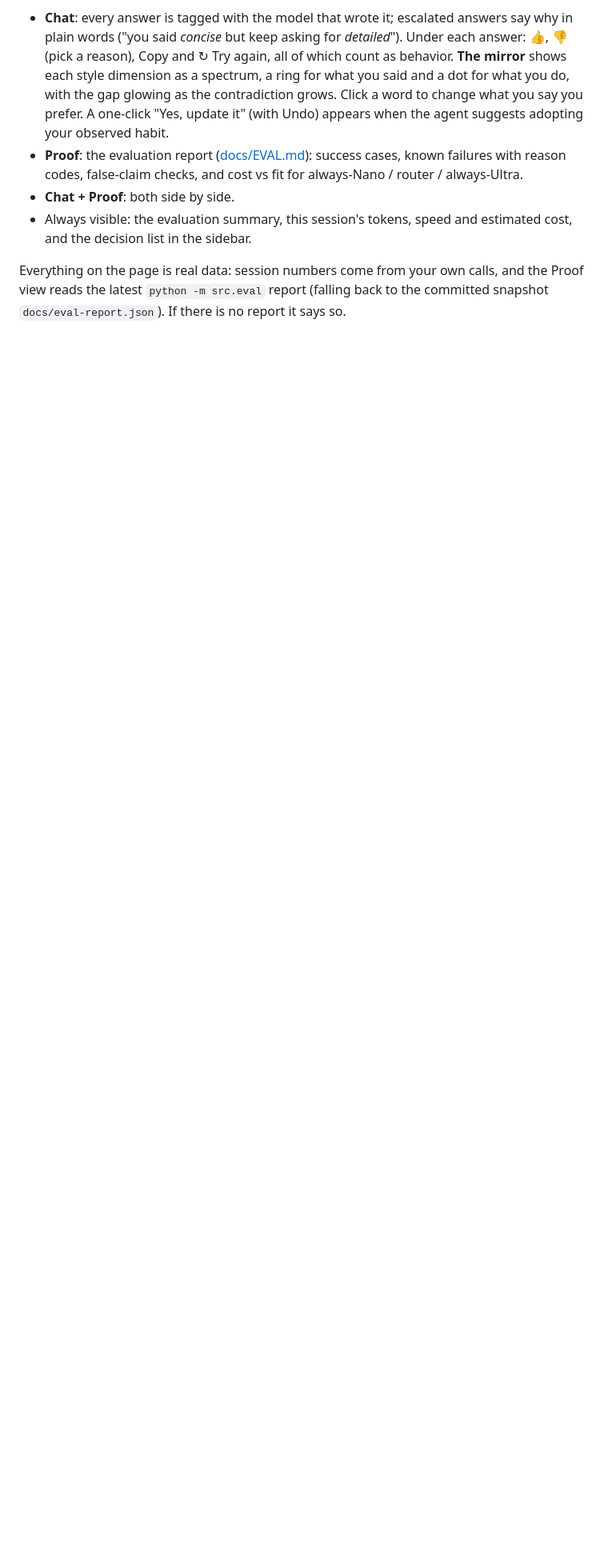
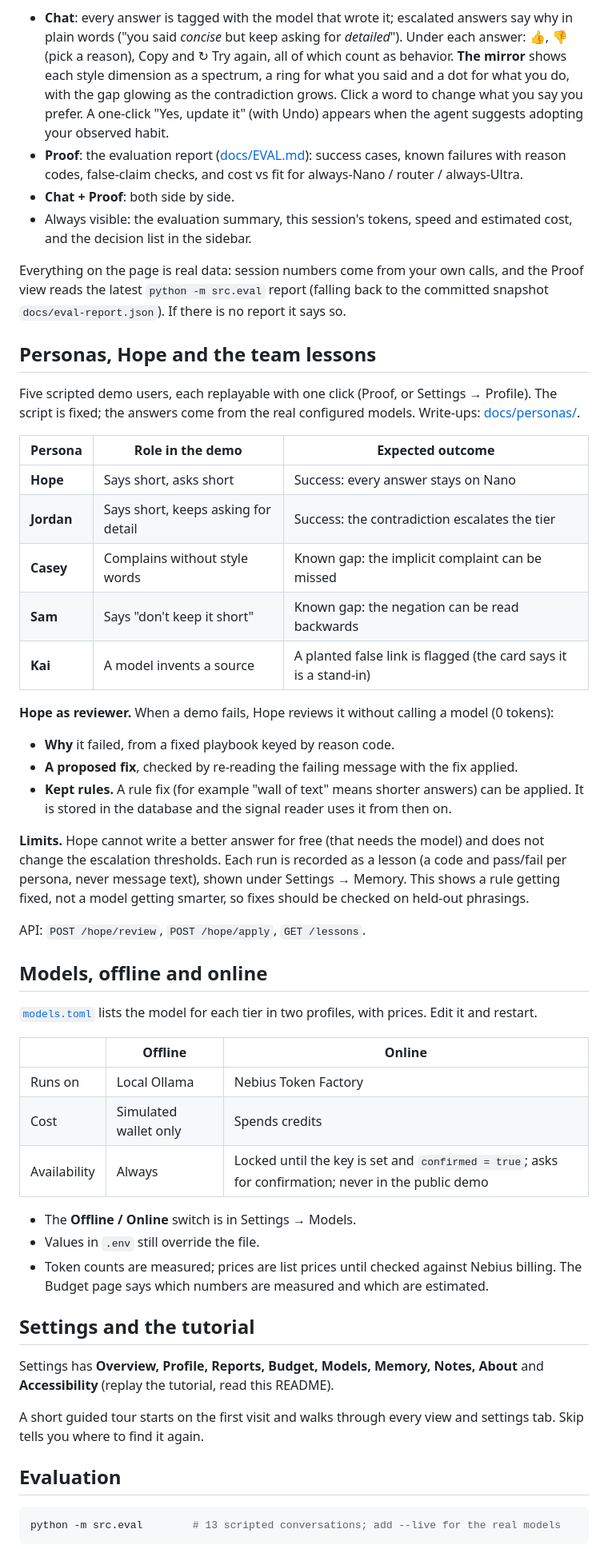
Before and after one commit to omkar-ramesh/The-dissonance-router, a Markdown page: README.md, the part around one of its changes. Shown at 80% size. Rendered like a GitHub page; blank space fills up the shorter version.

Commit message:
Restructure README: lists, tables, consistent spacing
Feature sections split into short intros with bullets, persona and offline/online tables, reference sections grouped at the end.

````diff
--- a/README.md
+++ b/README.md
@@ -125,3 +125,51 @@ One page, three views (left sidebar, or `/?view=chat|both|proof`). **▶ Play th
 
 Everything on the page is real data: session numbers come from your own calls, and the Proof view reads the latest `python -m src.eval` report (falling back to the committed snapshot `docs/eval-report.json`). If there is no report it says so.
 
+## Personas, Hope and the team lessons
+
+Five scripted demo users, each replayable with one click (Proof, or Settings → Profile). The script is fixed; the answers come from the real configured models. Write-ups: [docs/personas/](docs/personas/).
+
+| Persona | Role in the demo | Expected outcome |
+|---|---|---|
+| **Hope** | Says short, asks short | Success: every answer stays on Nano |
+| **Jordan** | Says short, keeps asking for detail | Success: the contradiction escalates the tier |
+| **Casey** | Complains without style words | Known gap: the implicit complaint can be missed |
+| **Sam** | Says "don't keep it short" | Known gap: the negation can be read backwards |
+| **Kai** | A model invents a source | A planted false link is flagged (the card says it is a stand-in) |
+
+**Hope as reviewer.** When a demo fails, Hope reviews it without calling a model (0 tokens):
+
+- **Why** it failed, from a fixed playbook keyed by reason code.
+- **A proposed fix**, checked by re-reading the failing message with the fix applied.
+- **Kept rules.** A rule fix (for example "wall of text" means shorter answers) can be applied. It is stored in the database and the signal reader uses it from then on.
+
+**Limits.** Hope cannot write a better answer for free (that needs the model) and does not change the escalation thresholds. Each run is recorded as a lesson (a code and pass/fail per persona, never message text), shown under Settings → Memory. This shows a rule getting fixed, not a model getting smarter, so fixes should be checked on held-out phrasings.
+
+API: `POST /hope/review`, `POST /hope/apply`, `GET /lessons`.
+
+## Models, offline and online
+
+[`models.toml`](models.toml) lists the model for each tier in two profiles, with prices. Edit it and restart.
+
+| | Offline | Online |
+|---|---|---|
+| Runs on | Local Ollama | Nebius Token Factory |
+| Cost | Simulated wallet only | Spends credits |
+| Availability | Always | Locked until the key is set and `confirmed = true`; asks for confirmation; never in the public demo |
+
+- The **Offline / Online** switch is in Settings → Models.
+- Values in `.env` still override the file.
+- Token counts are measured; prices are list prices until checked against Nebius billing. The Budget page says which numbers are measured and which are estimated.
+
+## Settings and the tutorial
+
+Settings has **Overview, Profile, Reports, Budget, Models, Memory, Notes, About** and **Accessibility** (replay the tutorial, read this README).
+
+A short guided tour starts on the first visit and walks through every view and settings tab. Skip tells you where to find it again.
+
+## Evaluation
+
+```bash
+python -m src.eval        # 13 scripted conversations; add --live for the real models
+```
+
````
Also changed, not shown: other parts of README.md (+87 -59 lines).
